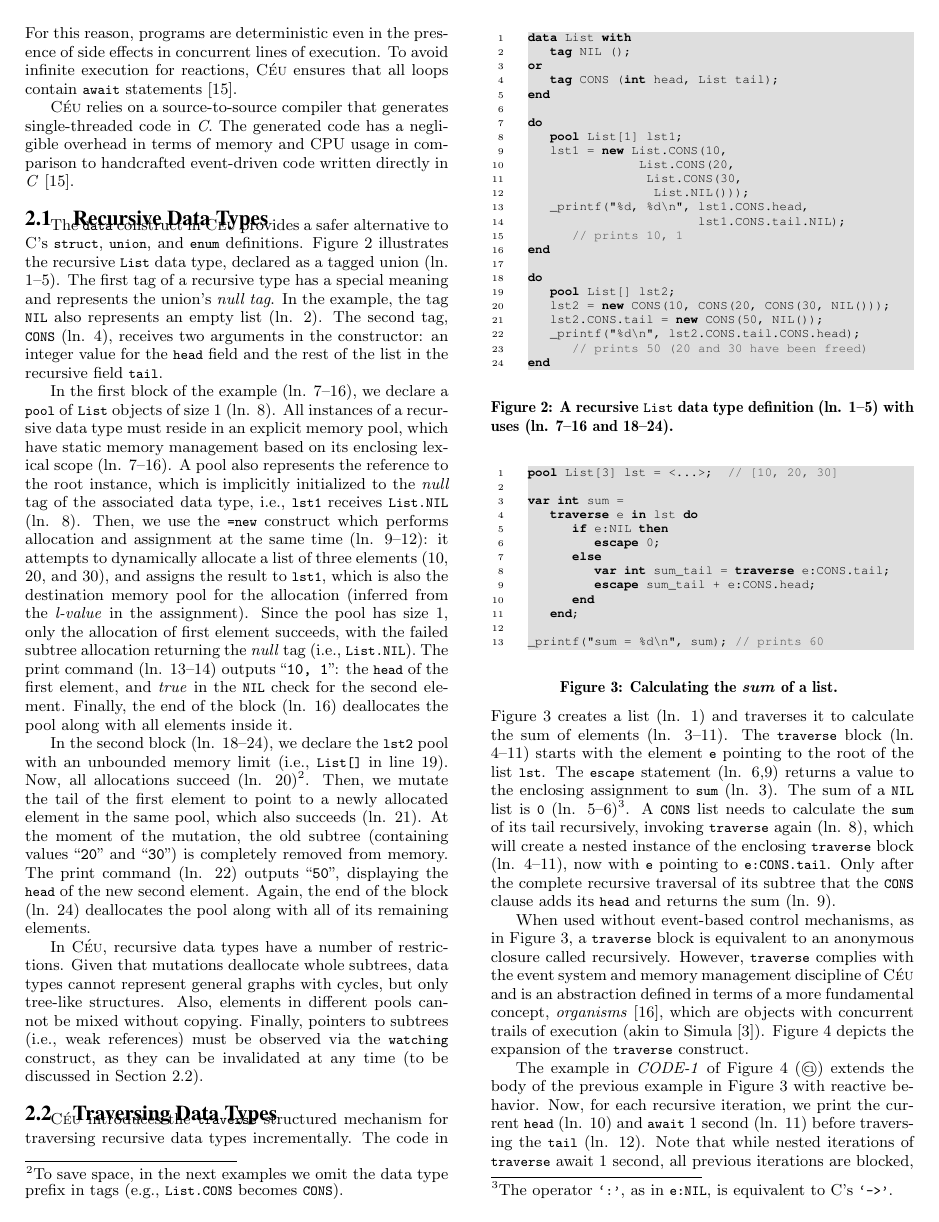
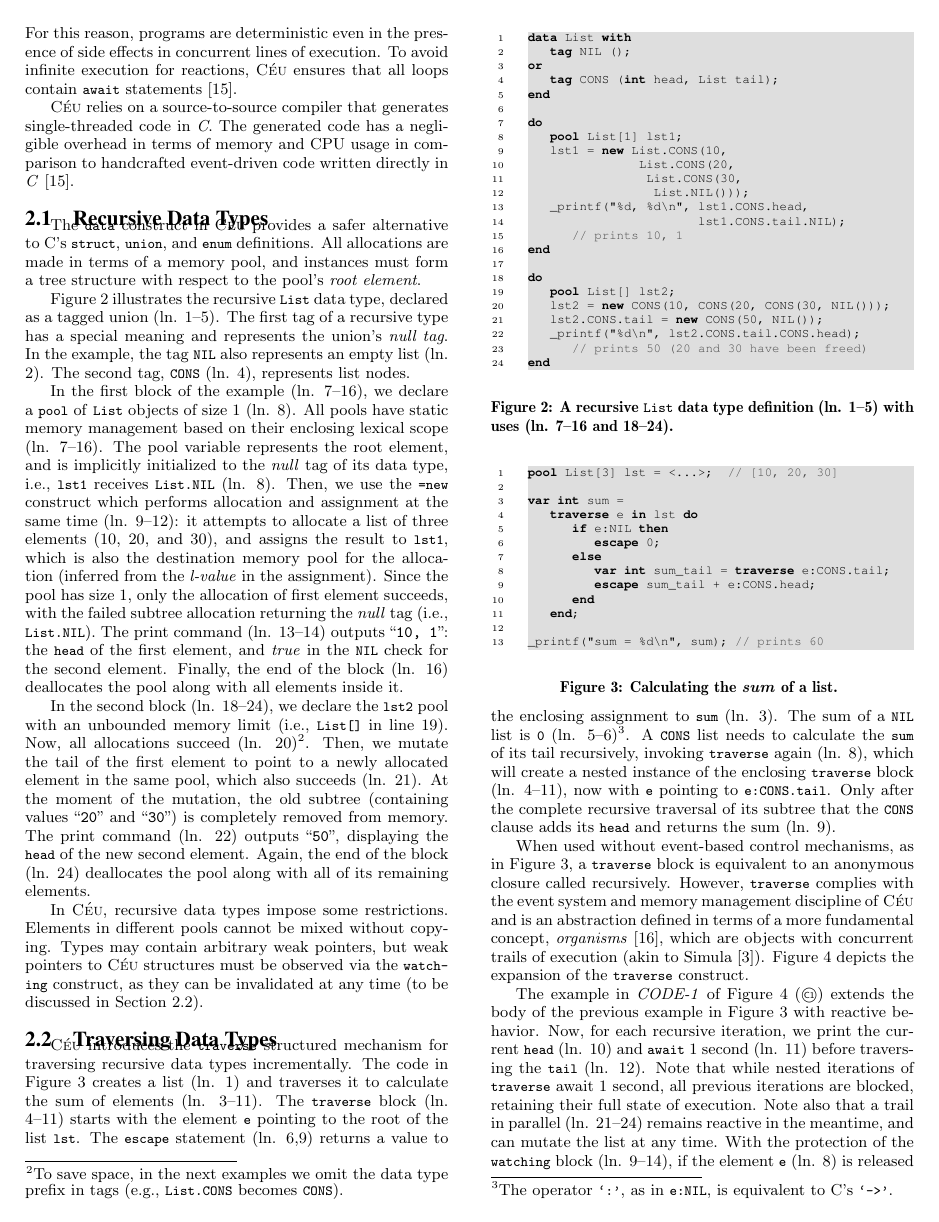
Before and after one commit to fsantanna-no/rebls-15, a LaTeX paper (paper/rebls-15.tex): page 2 of 7. Compiled offline with pdfLaTeX.

Commit message:
Revise 2.1 and use a bit of extra space on 4.

```diff
--- a/paper/rebls-15.tex
+++ b/paper/rebls-15.tex
@@ -309,15 +309,18 @@ in comparison to handcrafted event-driven code written directly in
 
 The \code{data} construct in \CEU provides a safer alternative to C's
 \code{struct}, \code{union}, and \code{enum} definitions.
-%
+All allocations are made in terms of a memory pool, and instances
+must form a tree structure with respect to the pool's \emph{root element}.
+
 Figure~\ref{lst.list} illustrates the recursive \code{List} data type,
 declared as a tagged union (ln. 1--5).
 The first tag of a recursive type has a special meaning and represents the
 union's \emph{null tag}.
 In the example, the tag \code{NIL} also represents an empty list (ln. 2).
-The second tag, \code{CONS} (ln. 4), receives two arguments in the constructor:
-an integer value for the \code{head} field and the rest of the list in the
-recursive field \code{tail}.
+The second tag, \code{CONS} (ln. 4), represents list nodes.
+%receives two arguments in the constructor:
+%an integer value for the \code{head} field and the rest of the list in the
+%recursive field \code{tail}.
 
 \begin{comment}
 A \code{data} entry
@@ -352,17 +355,16 @@ The \code{data} construct in \CEU
 In the first block of the example (ln. 7--16), we declare a \code{pool} of
 \code{List} objects of size 1 (ln. 8).
 %
-All instances of a recursive data type must reside in an explicit memory pool,
-which have static memory management based on its enclosing lexical scope (ln.
+All pools have static memory management based on their enclosing lexical scope (ln.
 7--16).
 %
-A pool also represents the reference to the root instance, which is implicitly
-initialized to the \emph{null} tag of the associated data type, i.e.,
+The pool variable represents the root element, and is implicitly
+initialized to the \emph{null} tag of its data type, i.e.,
 \code{lst1} receives \code{List.NIL} (ln. 8).
 %
 Then, we use the \code{=new} construct which performs
 allocation and assignment at the same time (ln. 9--12):
-it attempts to dynamically allocate a list of three elements (10, 20, and 30),
+it attempts to allocate a list of three elements (10, 20, and 30),
 and assigns the result to \code{lst1}, which is also the destination memory
 pool for the allocation (inferred from the \emph{l-value} in the assignment).
 %
@@ -428,11 +430,10 @@ A recursive \code{List} data type definition (ln. 1--5) with uses (ln.
 }
 \end{figure}
 
-In \CEU, recursive data types have a number of restrictions.
-Given that mutations deallocate whole subtrees, data types cannot represent
-general graphs with cycles, but only tree-like structures.
-Also, elements in different pools cannot be mixed without copying.
-Finally, pointers to subtrees (i.e., weak references) must be observed via the
+In \CEU, recursive data types impose some restrictions.
+Elements in different pools cannot be mixed without copying.
+Types may contain arbitrary weak pointers, but weak pointers to \CEU
+structures must be observed via the
 \code{watching} construct, as they can be invalidated at any time
 (to be discussed in Section~\ref{sec.traverse}).
 
```
Also changed, not shown: paper/rebls-15.pdf, paper/rebls-15.tex (7 more changed lines).
